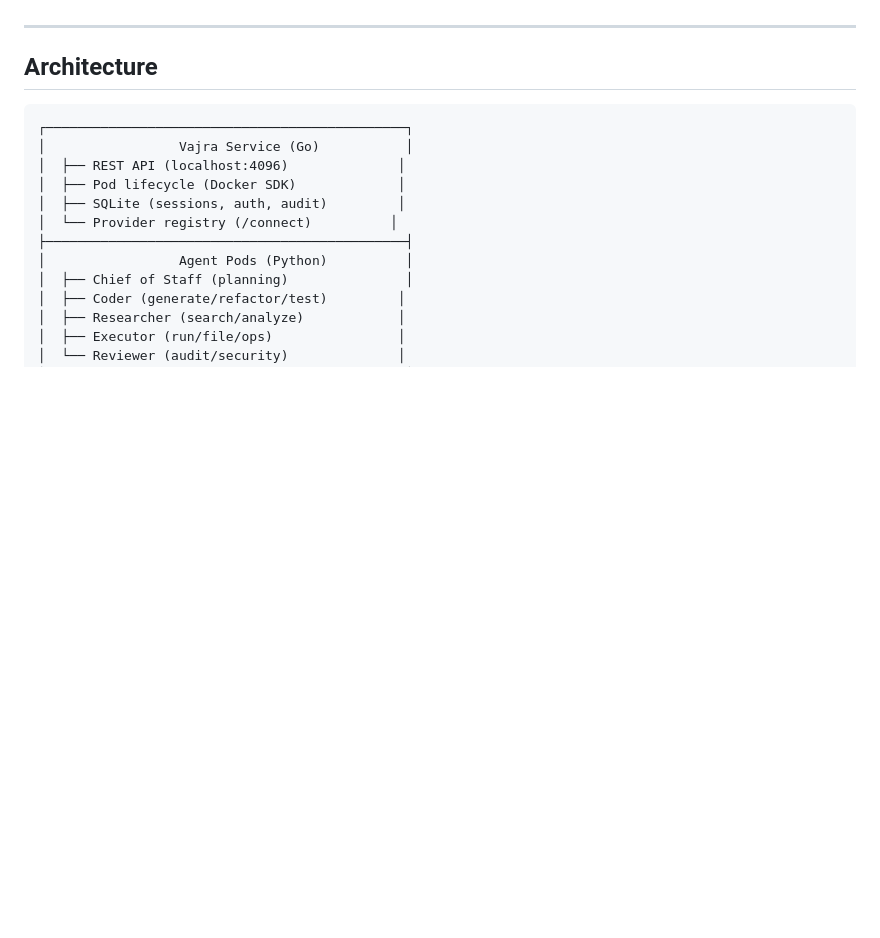
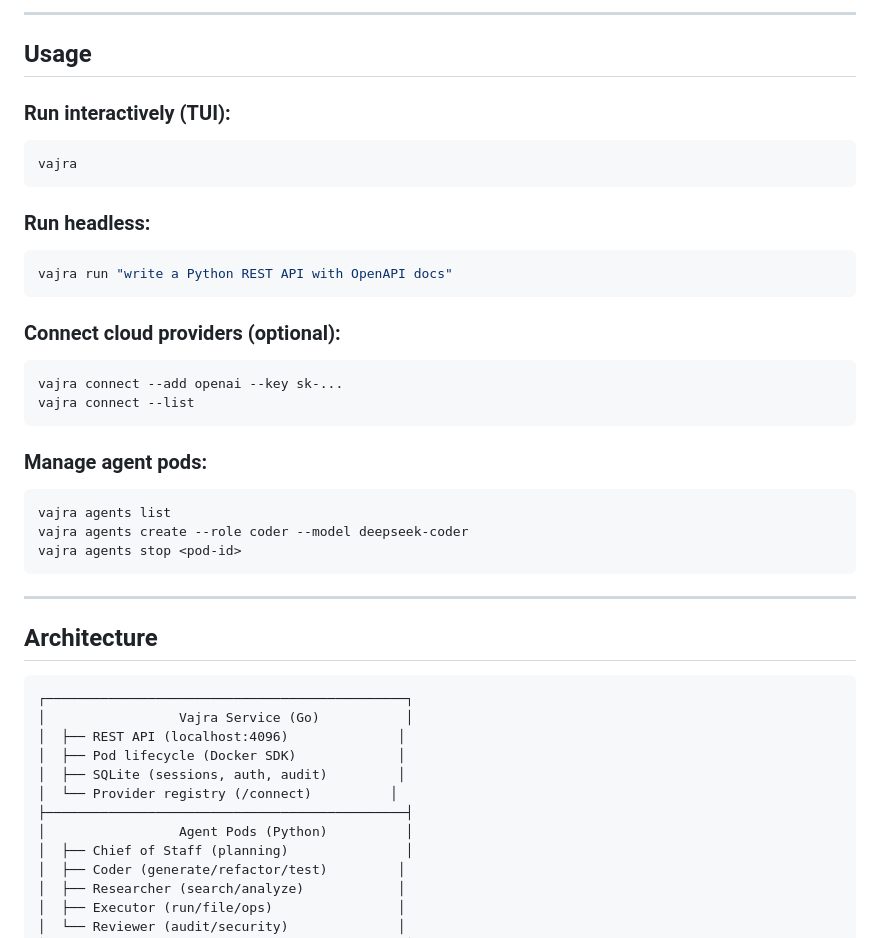
Before and after one commit to Ritiksuman07/Vajra, a Markdown page: README.md, the part around one of its changes. Rendered like a GitHub page; blank space fills up the shorter version.

````diff
--- a/README.md
+++ b/README.md
@@ -52,9 +77,35 @@ vajra run "write hello.py"
+---
+
+## Usage
+
+### Run interactively (TUI):
+```bash
+vajra
+```
+
+### Run headless:
+```bash
+vajra run "write a Python REST API with OpenAPI docs"
+```
+
+### Connect cloud providers (optional):
+```bash
+vajra connect --add openai --key sk-...
+vajra connect --list
+```
+
+### Manage agent pods:
+```bash
+vajra agents list
+vajra agents create --role coder --model deepseek-coder
+vajra agents stop <pod-id>
+```
 
 ---
 
 ## Architecture
 
-```text
+```
 ┌──────────────────────────────────────────────┐
 │                 Vajra Service (Go)           │
 │  ├── REST API (localhost:4096)              │
````
Also changed, not shown: other parts of README.md (+98 -60 lines), CODE_OF_CONDUCT.md (added, +105 -0 lines), CONTRIBUTING.md (added, +152 -0 lines).
